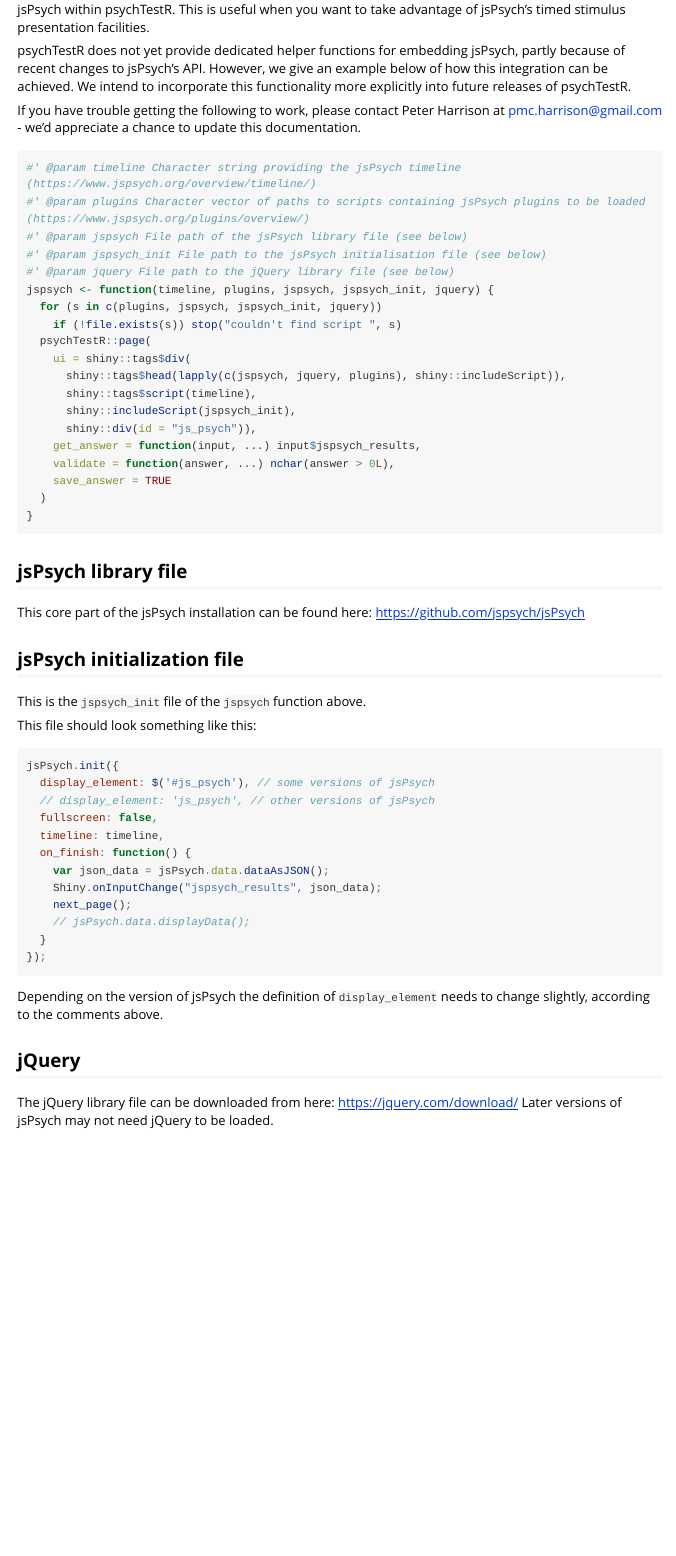
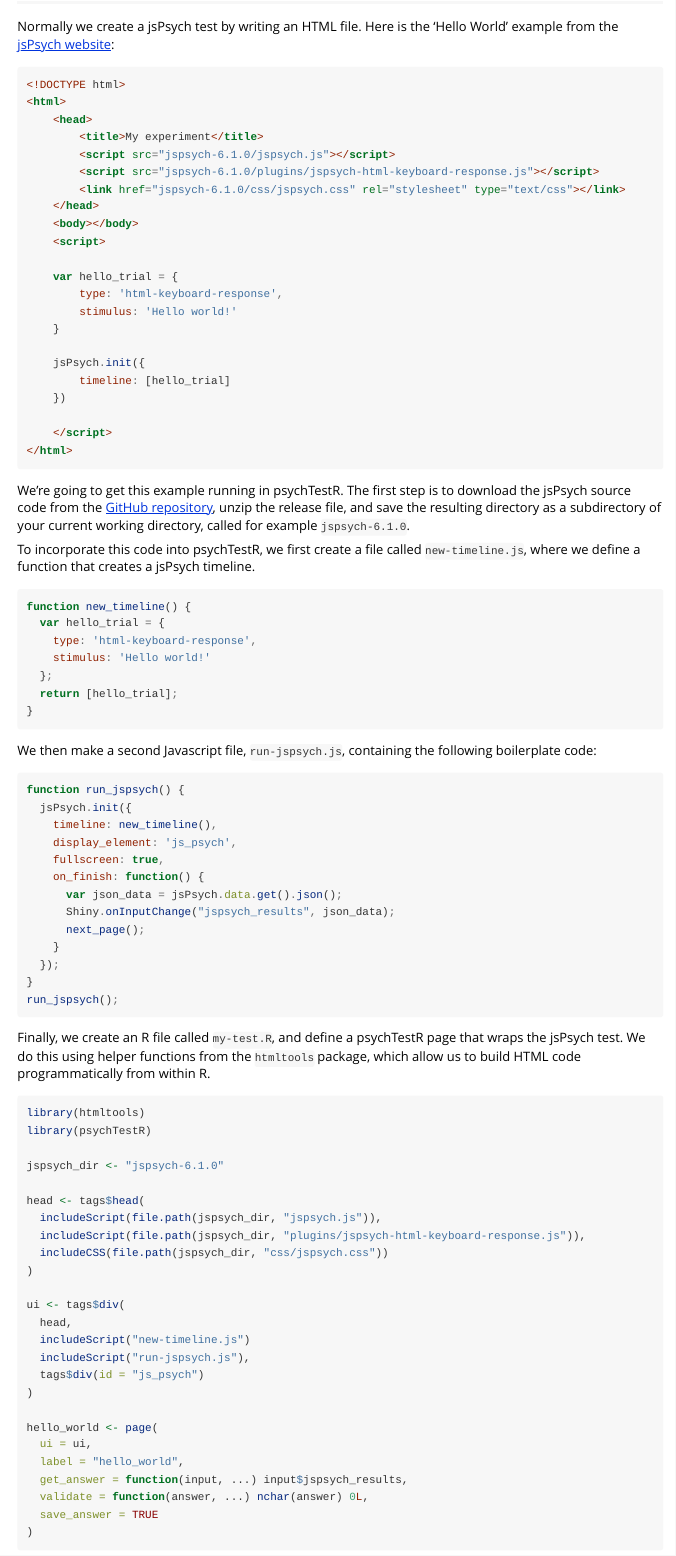
Before and after one commit to pmcharrison/psychTestR, an R Markdown document (vignettes/jspsych-integration.Rmd): the page in a window 1100 px wide, from 100 px down before the commit and from 250 px down after it. Rendered offline with R 4.5, knitr and Pandoc, with nearby package versions; long lines of code are wrapped.

Commit message:
Working on new vignette

````diff
--- a/vignettes/jspsych-integration.Rmd
+++ b/vignettes/jspsych-integration.Rmd
@@ -1,8 +1,8 @@
 ---
-title: "jsPsych integration"
+title: "Tutorial: jsPsych integration"
 output: rmarkdown::html_vignette
 vignette: >
-  %\VignetteIndexEntry{jsPsych integration}
+  %\VignetteIndexEntry{Tutorial: jsPsych integration}
   %\VignetteEngine{knitr::rmarkdown}
   %\VignetteEncoding{UTF-8}
 ---
@@ -13,63 +17,102 @@
 
-psychTestR does not yet provide dedicated helper functions for embedding jsPsych,
-partly because of recent changes to jsPsych's API.
-However, we give an example below of how this integration can be achieved.
-We intend to incorporate this functionality more explicitly into future releases of psychTestR.
+## Tutorial
 
-If you have trouble getting the following to work, please contact Peter Harrison at pmc.harrison@gmail.com -
-we'd appreciate a chance to update this documentation.
+Normally we create a jsPsych test by writing an HTML file.
+Here is the 'Hello World' example from the
+[jsPsych website](https://www.jspsych.org/tutorials/hello-world/):
 
-```r
-#' @param timeline Character string providing the jsPsych timeline (https://www.jspsych.org/overview/timeline/)
-#' @param plugins Character vector of paths to scripts containing jsPsych plugins to be loaded (https://www.jspsych.org/plugins/overview/)
-#' @param jspsych File path of the jsPsych library file (see below)
-#' @param jspsych_init File path to the jsPsych initialisation file (see below)
-#' @param jquery File path to the jQuery library file (see below)
-jspsych <- function(timeline, plugins, jspsych, jspsych_init, jquery) {
-  for (s in c(plugins, jspsych, jspsych_init, jquery))
-    if (!file.exists(s)) stop("couldn't find script ", s)
-  psychTestR::page(
-    ui = shiny::tags$div(
-      shiny::tags$head(lapply(c(jspsych, jquery, plugins), shiny::includeScript)),
-      shiny::tags$script(timeline),
-      shiny::includeScript(jspsych_init),
-      shiny::div(id = "js_psych")),
-    get_answer = function(input, ...) input$jspsych_results,
-    validate = function(answer, ...) nchar(answer > 0L),
-    save_answer = TRUE
-  )
+``` HTML
+<!DOCTYPE html>
+<html>
+    <head>
+        <title>My experiment</title>
+        <script src="jspsych-6.1.0/jspsych.js"></script>
+        <script src="jspsych-6.1.0/plugins/jspsych-html-keyboard-response.js"></script>
+        <link href="jspsych-6.1.0/css/jspsych.css" rel="stylesheet" type="text/css"></link>
+    </head>
+    <body></body>
+    <script>
+
+    var hello_trial = {
+        type: 'html-keyboard-response',
+        stimulus: 'Hello world!'
+    }
+
+    jsPsych.init({
+        timeline: [hello_trial]
+    })
+
+    </script>
+</html>
+```
+
+We're going to get this example running in psychTestR.
+The first step is to download the jsPsych source code from
+the [GitHub repository](https://github.com/jspsych/jsPsych/releases),
+unzip the release file,
+and save the resulting directory as a subdirectory of your
+current working directory, called for example `jspsych-6.1.0`.
+
+To incorporate this code into psychTestR, we first create a file
+called `new-timeline.js`, where we define a function that creates
+a jsPsych timeline.
+
+``` js
+function new_timeline() {
+  var hello_trial = {
+    type: 'html-keyboard-response',
+    stimulus: 'Hello world!'
+  };
+  return [hello_trial];
 }
 ```
 
-## jsPsych library file
+We then make a second Javascript file, `run-jspsych.js`, containing the following
+boilerplate code:
 
-This core part of the jsPsych installation can be found here: https://github.com/jspsych/jsPsych
-
-## jsPsych initialization file
-
-This is the `jspsych_init` file of the `jspsych` function above.
-
-This file should look something like this:
-
-```js
-jsPsych.init({
-  display_element: $('#js_psych'), // some versions of jsPsych
-  // display_element: 'js_psych', // other versions of jsPsych
-  fullscreen: false,
-  timeline: timeline,
-  on_finish: function() {
-    var json_data = jsPsych.data.dataAsJSON();
-    Shiny.onInputChange("jspsych_results", json_data);
-    next_page();
-    // jsPsych.data.displayData();
-  }
-});
+``` js
+function run_jspsych() {
+  jsPsych.init({
+    timeline: new_timeline(),
+    display_element: 'js_psych',
+    fullscreen: true,
+    on_finish: function() {
+      var json_data = jsPsych.data.get().json();
+      Shiny.onInputChange("jspsych_results", json_data);
+      next_page();
+    }
+  });
+}
+run_jspsych();
 ```
 
-Depending on the version of jsPsych the definition of `display_element`
-needs to change slightly, according to the comments above.
+Finally, we create an R file called `my-test.R`,
+and define a psychTestR page that wraps the jsPsych test.
+We do this using helper functions from the `htmltools` package,
+which allow us to build HTML code programmatically from within R.
 
-## jQuery
+``` r
+library(htmltools)
+library(psychTestR)
 
-The jQuery library file can be downloaded from here: https://jquery.com/download/
-Later versions of jsPsych may not need jQuery to be loaded.
+jspsych_dir <- "jspsych-6.1.0"
+
+head <- tags$head(
+  includeScript(file.path(jspsych_dir, "jspsych.js")),
+  includeScript(file.path(jspsych_dir, "plugins/jspsych-html-keyboard-response.js")),
+  includeCSS(file.path(jspsych_dir, "css/jspsych.css"))
+)
+
+ui <- tags$div(
+  head,
+  includeScript("new-timeline.js")
+  includeScript("run-jspsych.js"),
+  tags$div(id = "js_psych")
+)
+
+hello_world <- page(
+  ui = ui,
+  label = "hello_world",
+  get_answer = function(input, ...) input$jspsych_results,
+  validate = function(answer, ...) nchar(answer) 0L,
+  save_answer = TRUE
````
Also changed, not shown: R/server.R (+4 -4 lines), vignettes/jspsych-integration.Rmd (21 more changed lines), 1 other file.
